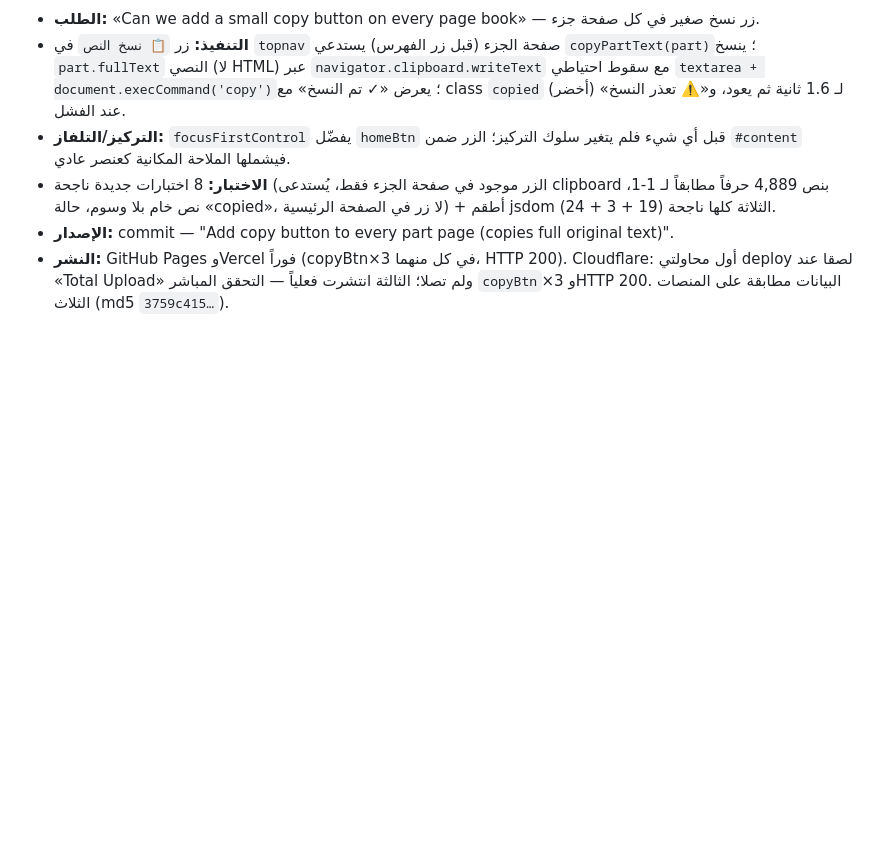
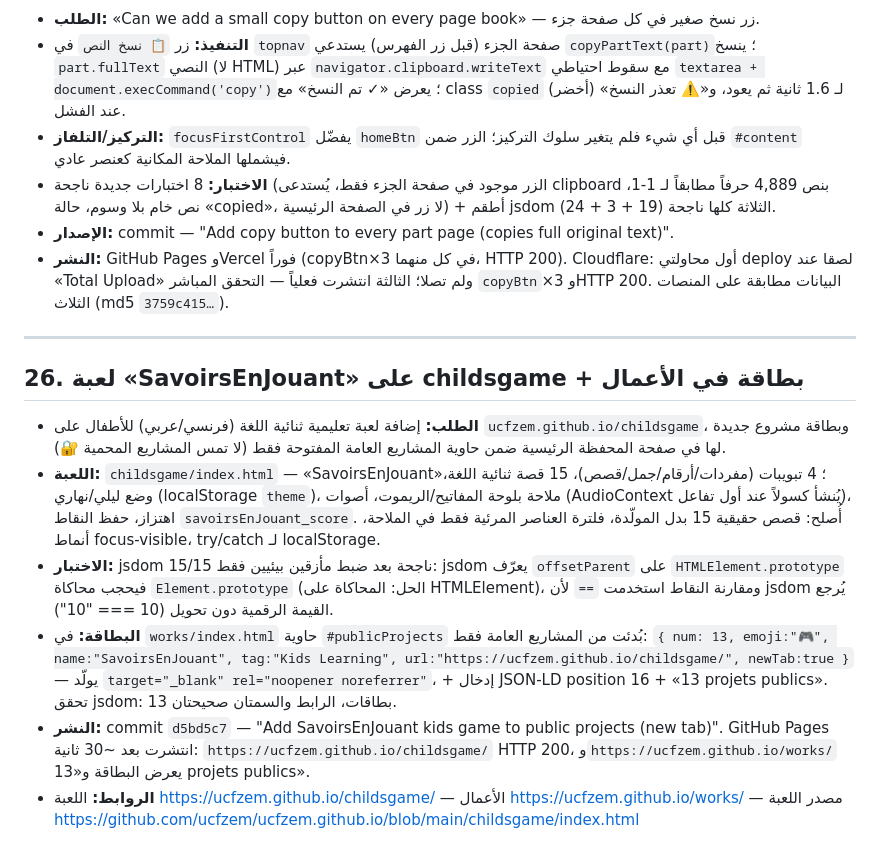
Before and after one commit to ucfzem/nuzhat-al-mushtaq, a Markdown page: github.md, the part around the change. GitHub-like rendering; blank space fills up the shorter version.

Commit message:
Backup conversation : SavoirsEnJouant + card on works

```diff
--- a/github.md
+++ b/github.md
@@ -276,3 +276,13 @@
 - **الاختبار:** 8 اختبارات جديدة ناجحة (الزر موجود في صفحة الجزء فقط، يُستدعى clipboard بنص 4,889 حرفاً مطابقاً لـ 1-1، نص خام بلا وسوم، حالة «copied»، لا زر في الصفحة الرئيسية) + أطقم jsdom الثلاثة كلها ناجحة (19 + 3 + 24).
 - **الإصدار:** commit — "Add copy button to every part page (copies full original text)".
 - **النشر:** GitHub Pages وVercel فوراً (copyBtn×3 في كل منهما، HTTP 200). Cloudflare: أول محاولتي deploy لصقا عند «Total Upload» ولم تصلا؛ الثالثة انتشرت فعلياً — التحقق المباشر `copyBtn`×3 وHTTP 200. البيانات مطابقة على المنصات الثلاث (md5 `3759c415…`).
+---
+
+## 26. لعبة «SavoirsEnJouant» على childsgame + بطاقة في الأعمال
+
+- **الطلب:** إضافة لعبة تعليمية ثنائية اللغة (فرنسي/عربي) للأطفال على `ucfzem.github.io/childsgame`، وبطاقة مشروع جديدة لها في صفحة المحفظة الرئيسية ضمن حاوية المشاريع العامة المفتوحة فقط (لا تمس المشاريع المحمية 🔐).
+- **اللعبة:** `childsgame/index.html` — «SavoirsEnJouant»؛ 4 تبويبات (مفردات/أرقام/جمل/قصص)، 15 قصة ثنائية اللغة، وضع ليلي/نهاري (localStorage `theme`)، ملاحة بلوحة المفاتيح/الريموت، أصوات (AudioContext يُنشأ كسولاً عند أول تفاعل)، اهتزاز، حفظ النقاط `savoirsEnJouant_score`. أُصلح: قصص حقيقية 15 بدل المولّدة، فلترة العناصر المرئية فقط في الملاحة، أنماط focus-visible، try/catch لـ localStorage.
+- **الاختبار:** jsdom 15/15 ناجحة بعد ضبط مأزقين بيئيين فقط: jsdom يعرّف `offsetParent` على `HTMLElement.prototype` فيحجب محاكاة `Element.prototype` (الحل: المحاكاة على HTMLElement)، ومقارنة النقاط استخدمت `==` لأن jsdom يُرجع القيمة الرقمية دون تحويل (10 === "10").
+- **البطاقة:** في `works/index.html` حاوية `#publicProjects` بُدئت من المشاريع العامة فقط: `{ num: 13, emoji:"🎮", name:"SavoirsEnJouant", tag:"Kids Learning", url:"https://ucfzem.github.io/childsgame/", newTab:true }` — يولّد `target="_blank" rel="noopener noreferrer"`، + إدخال JSON-LD position 16 + «13 projets publics». تحقق jsdom: 13 بطاقات، الرابط والسمتان صحيحتان.
+- **النشر:** commit `d5bd5c7` — "Add SavoirsEnJouant kids game to public projects (new tab)". GitHub Pages انتشرت بعد ~30 ثانية: `https://ucfzem.github.io/childsgame/` HTTP 200، و`https://ucfzem.github.io/works/` يعرض البطاقة و«13 projets publics».
+- **الروابط:** اللعبة https://ucfzem.github.io/childsgame/ — الأعمال https://ucfzem.github.io/works/ — مصدر اللعبة https://github.com/ucfzem/ucfzem.github.io/blob/main/childsgame/index.html
```
